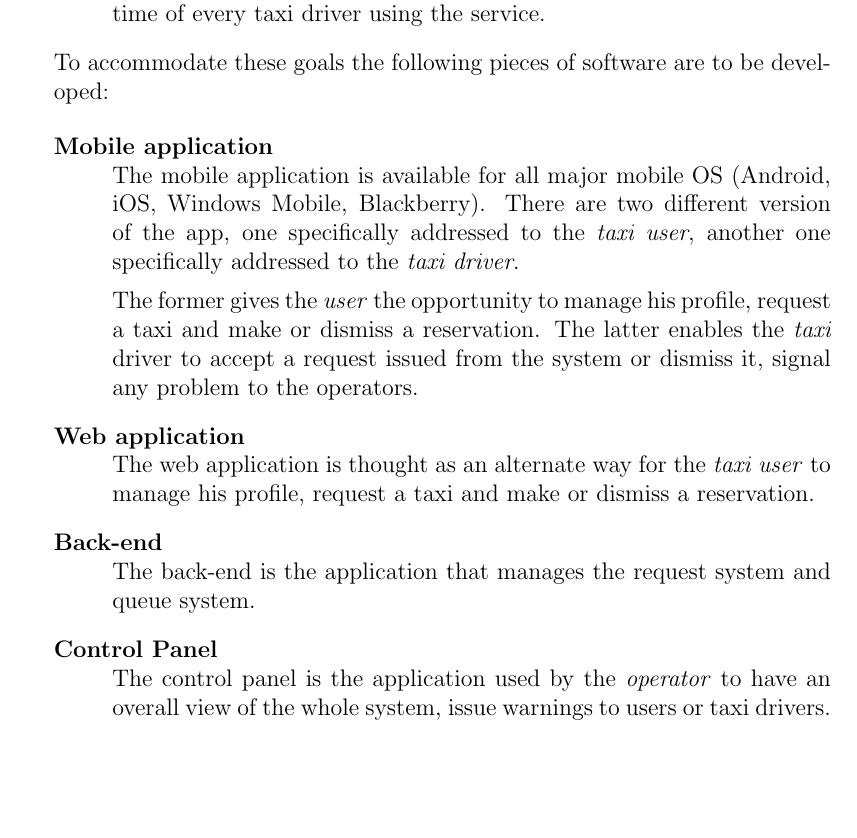
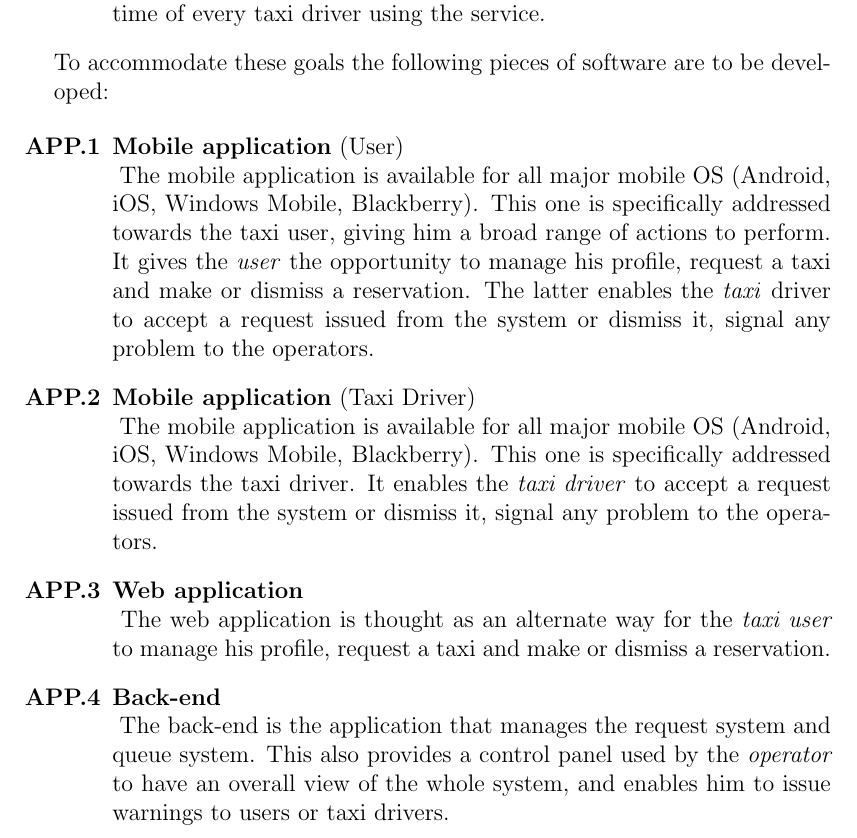
Before and after one commit to Angtrim/se2-project-ega, a LaTeX document (development/introduction/introduction.tex): part of page 2 of 3, cut so that both start at the same text, the shorter picture padded with empty space. Compiled offline with pdfLaTeX.

Commit message:
Added reference framework

```diff
--- a/development/introduction/IntroSRS.tex
+++ b/development/introduction/introduction.tex
@@ -1,4 +1,6 @@
+
 \documentclass[12pt, a4paper]{article}
+\usepackage{hyperref, enumitem}
 \begin{document}
 
 \section{Introduction}
@@ -33,26 +35,30 @@ The aim of \emph{myTaxiService} presented in the RASD is to:
 \end{itemize}
 To accommodate these goals the following pieces of software are to be developed:
 
-\begin{description}
-  \item[Mobile application] \hfill \\
+\begin{enumerate} [label = \textbf{APP.\arabic*}]
+  \item \textbf{Mobile application} (User) \hfill \\
+  \label{app:mobileuser}
   The mobile application is available for all major mobile OS (Android, iOS, Windows Mobile, Blackberry).
-  There are two different version of the app, one specifically addressed to the \emph{taxi user}, another one specifically addressed to the \emph{taxi driver}.
-
-  The former gives the \emph{user} the opportunity to manage his profile, request a taxi and make or dismiss a reservation.
+  This one is specifically addressed towards the taxi user, giving him a broad range of actions to perform.
+  It gives the \emph{user} the opportunity to manage his profile, request a taxi and make or dismiss a reservation. %TODO: and maybe more
   The latter enables the \emph{taxi} driver to accept a request issued from the system or dismiss it, signal any problem to the operators.
 
-  \item[Web application] \hfill \\
+  \item \textbf{Mobile application} (Taxi Driver) \hfill \\
+  \label{app:mobiledriver}
+  The mobile application is available for all major mobile OS (Android, iOS, Windows Mobile, Blackberry).
+  This one is specifically addressed towards the taxi driver.
+  It enables the \emph{taxi driver} to accept a request issued from the system or dismiss it, signal any problem to the operators.
+
+  \item \textbf{Web application} \hfill \\
+  \label{app:web}
   The web application is thought as an alternate way for the \emph{taxi user} to manage his profile, request a taxi and make or dismiss a reservation.
 
-  \item[Back-end] \hfill \\
-  The back-end is the application that manages the request system and queue system.
-
-  \item[Control Panel] \hfill \\
-  The control panel is the application used by the \emph{operator} to have an overall view of the whole system, issue warnings to users or taxi drivers.
-\end{description}
+  \item \textbf{Back-end} \hfill \\
+  \label{app:backend}
+  The back-end is the application that manages the request system and queue system. This also provides a control panel used by the \emph{operator} to have an overall view of the whole system, and enables him to issue warnings to users or taxi drivers.
+\end{enumerate}
 
 %%
-
 \subsection{Definitions}
 
 \subsection{References}
```
Also changed, not shown: development/RASD/main.tex (added, +26 -0 lines), development/overall-description/overall-description.tex (+1 -1 lines), development/RASD/main.pdf (added), development/introduction/IntroSRS.pdf, development/introduction/introduction.pdf (added).
